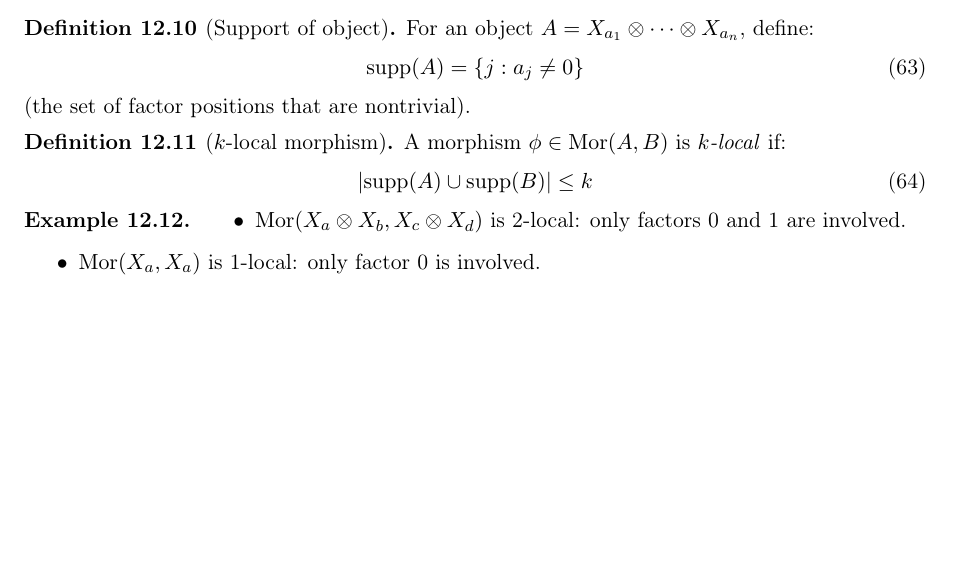
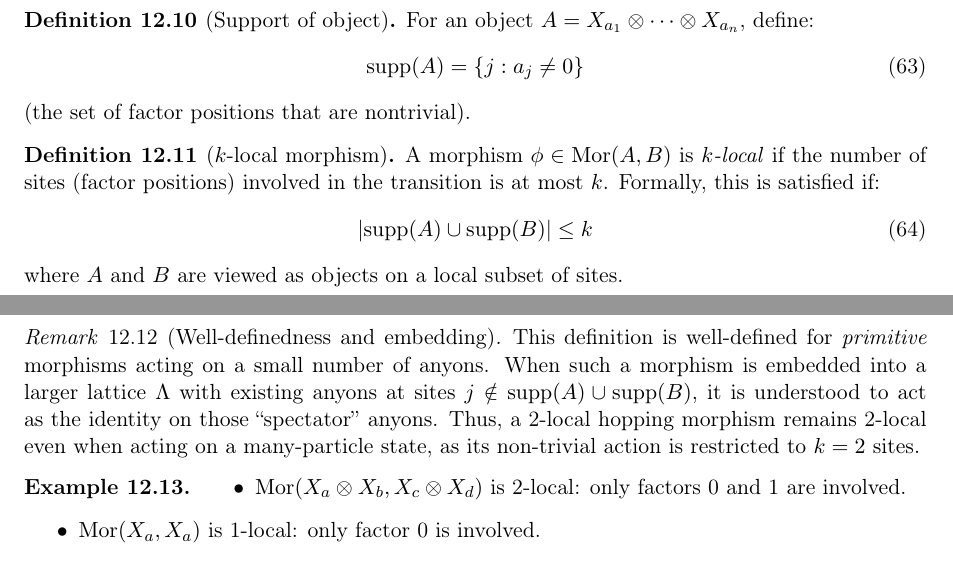
Before and after one commit to tobiasosborne/microscopic-mobile-anyons, a LaTeX paper (tex/main.tex, which reads tex/sections/operators.tex): part of page 24 of 36 before the commit and two parts of pages 24 and 25 of 36 after it, the two joined at a grey line, cut so that both start at the same text, the shorter picture padded with empty space. Compiled offline with pdfLaTeX.

Commit message:
Clarify k-local morphism definition [microscopic-mobile-anyons-n5ny]
Updated Definition 4.3.8 and added a Remark explaining how primitive local morphisms are embedded into the lattice to maintain locality.

```diff
--- a/tex/sections/operators.tex
+++ b/tex/sections/operators.tex
@@ -112,11 +112,16 @@ For an object $A = X_{a_1} \otimes \cdots \otimes X_{a_n}$, define:
 \end{definition}
 
 \begin{definition}[$k$-local morphism]\label{def:k-local}
-A morphism $\phi \in \Mor(A, B)$ is \emph{$k$-local} if:
+A morphism $\phi \in \Mor(A, B)$ is \emph{$k$-local} if the number of sites (factor positions) involved in the transition is at most $k$. Formally, this is satisfied if:
 \begin{equation}
     |\mathrm{supp}(A) \cup \mathrm{supp}(B)| \leq k
 \end{equation}
+where $A$ and $B$ are viewed as objects on a local subset of sites.
 \end{definition}
+
+\begin{remark}[Well-definedness and embedding]
+This definition is well-defined for \emph{primitive} morphisms acting on a small number of anyons. When such a morphism is embedded into a larger lattice $\Lambda$ with existing anyons at sites $j \notin \mathrm{supp}(A) \cup \mathrm{supp}(B)$, it is understood to act as the identity on those ``spectator'' anyons. Thus, a 2-local hopping morphism remains 2-local even when acting on a many-particle state, as its non-trivial action is restricted to $k=2$ sites.
+\end{remark}
 
 \begin{example}
 \begin{itemize}
```
Also changed, not shown: 1 other file.
